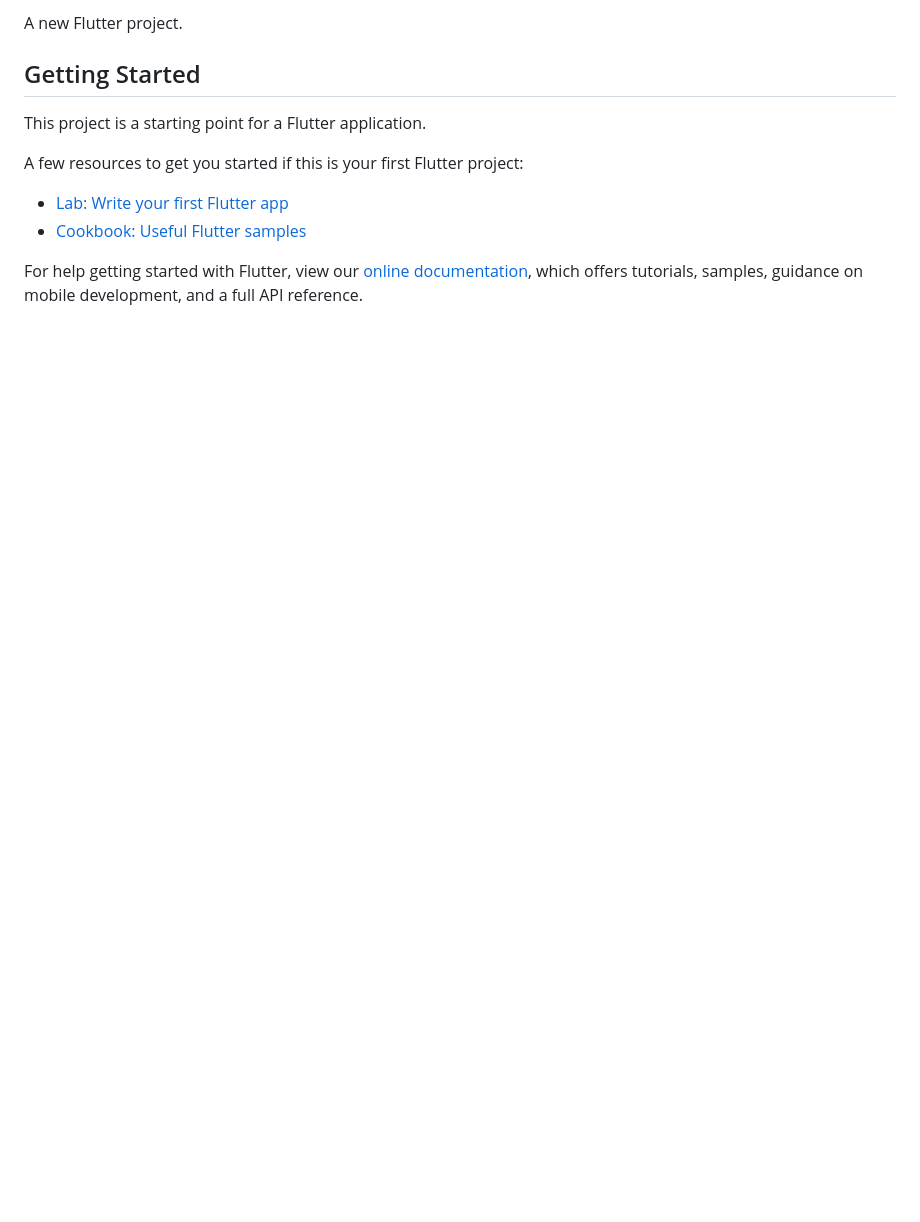
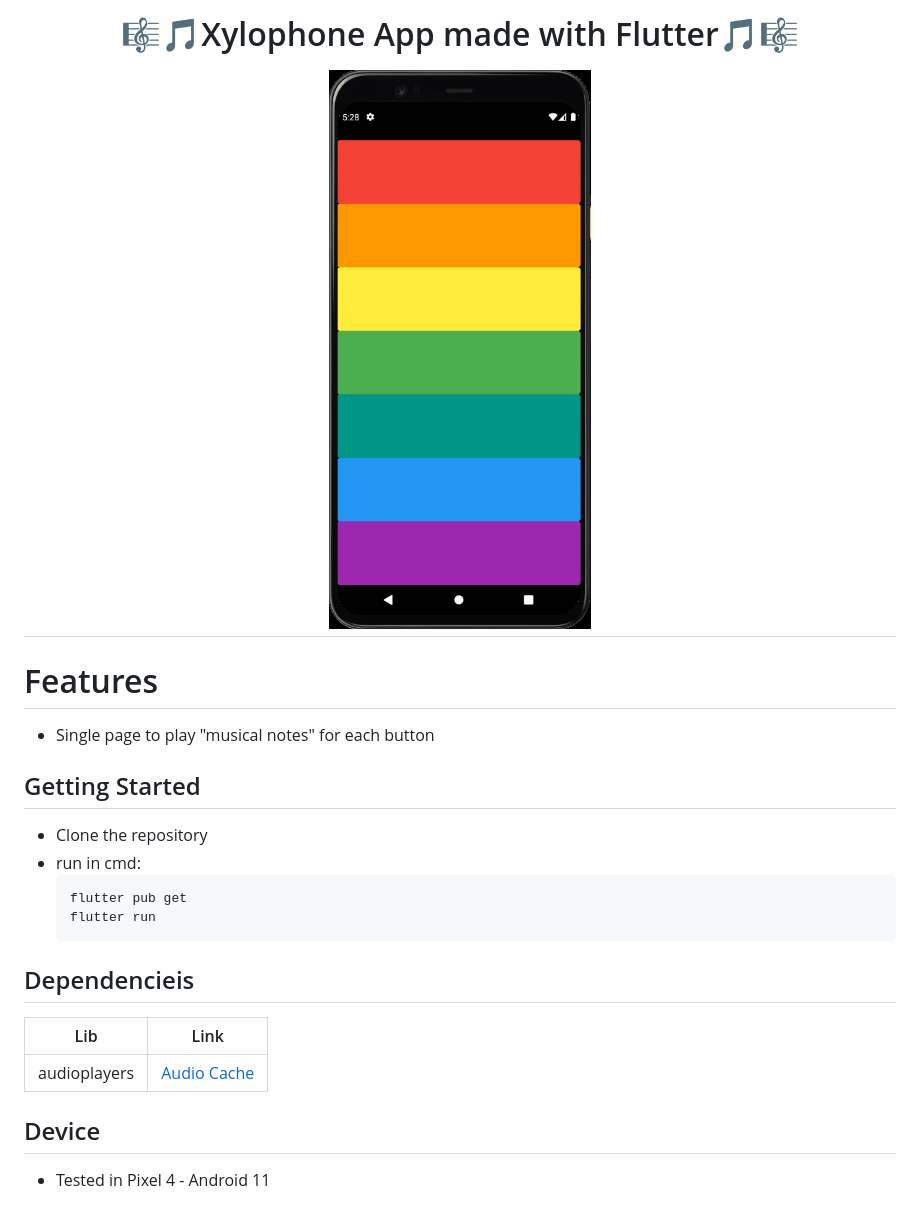
Before and after one commit to julianoventola/xylophone, a Markdown page: README.md, the part around the change printed below. Drawn GitHub-style; pictures changed too: Xylophonegif.gif (added); blank space fills up the shorter version.

Commit message:
chore: readme update

````diff
--- a/README.md
+++ b/README.md
@@ -2,15 +2,28 @@
 
-A new Flutter project.
+<h1 align="center">
+  <p>🎼🎵Xylophone App made with Flutter🎵🎼</p>
+  <img width="427" src= "./Xylophonegif.gif">
+</h1>
+
+# Features
+
+- Single page to play "musical notes" for each button
 
 ## Getting Started
 
-This project is a starting point for a Flutter application.
+- Clone the repository
+- run in cmd:
+  ```cmd
+  flutter pub get
+  flutter run
+  ```
 
-A few resources to get you started if this is your first Flutter project:
+## Dependencieis
 
-- [Lab: Write your first Flutter app](https://flutter.dev/docs/get-started/codelab)
-- [Cookbook: Useful Flutter samples](https://flutter.dev/docs/cookbook)
+| Lib          | Link                                                 |
+| ------------ | ---------------------------------------------------- |
+| audioplayers | [Audio Cache](https://pub.dev/packages/audioplayers) |
 
-For help getting started with Flutter, view our
-[online documentation](https://flutter.dev/docs), which offers tutorials,
-samples, guidance on mobile development, and a full API reference.
+## Device
+
+- Tested in Pixel 4 - Android 11
````
Also changed, not shown: other parts of README.md (+1 -1 lines).
